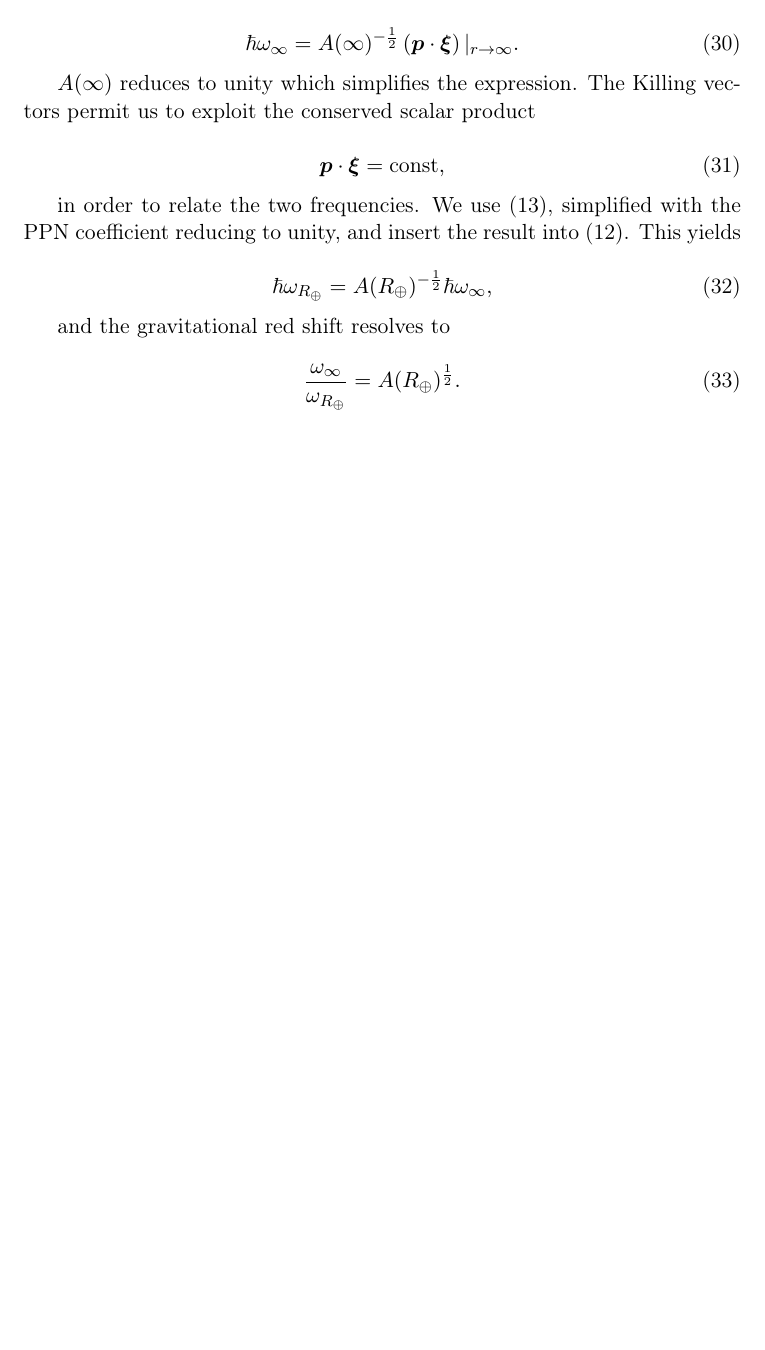
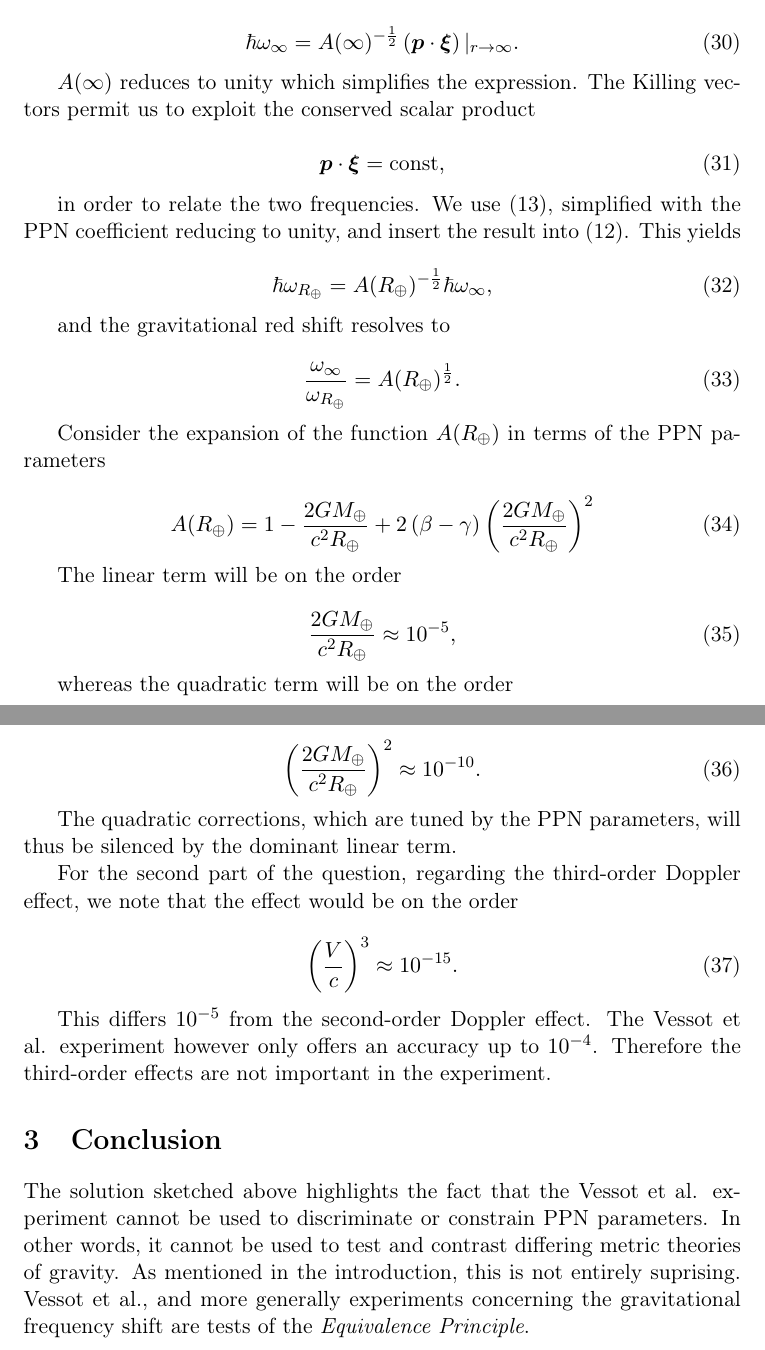
Before and after one commit to Eharriman/physics-problems, a LaTeX document (tex/problem_001_PPN-Redshift.tex): part of page 8 of 8 before the commit and two parts of pages 8 and 9 of 9 after it, the two joined at a grey line, cut so that both start at the same text, the shorter picture padded with empty space. Compiled offline with pdfLaTeX.

Commit message:
wrapping up

```diff
--- a/tex/problem_001_PPN-Redshift.tex
+++ b/tex/problem_001_PPN-Redshift.tex
@@ -236,4 +236,36 @@ and the gravitational red shift resolves to
    \frac{\omega_{\infty}}{\omega_{R_{\oplus}}} = A(R_{\oplus})^{\frac{1}{2}}.
 \end{equation}
 
+Consider the expansion of the function $A(R_{\oplus})$ in terms of the PPN parameters
+
+\begin{equation}
+   A(R_{\oplus}) = 1 - \frac{2GM_{\oplus}}{c^2 R_{\oplus}} + 2 \left( \beta - \gamma \right) \left( \frac{2GM_{\oplus}}{c^2 R_{\oplus}} \right)^2
+\end{equation}
+
+The linear term will be on the order
+
+\begin{equation}
+   \frac{2GM_{\oplus}}{c^2 R_{\oplus}} \approx 10^{-5},
+\end{equation}
+
+whereas the quadratic term will be on the order
+
+\begin{equation}
+   \left(\frac{2GM_{\oplus}}{c^2 R_{\oplus}}\right)^2 \approx 10^{-10}.
+\end{equation}
+
+The quadratic corrections, which are tuned by the PPN parameters, will thus be silenced by the dominant linear term.
+
+For the second part of the question, regarding the third-order Doppler effect, we note that the effect would be on the order
+
+\begin{equation}
+   \left(\frac{V}{c}\right)^3 \approx 10^{-15}.
+\end{equation}
+
+This differs $10^{-5}$ from the second-order Doppler effect. The Vessot et al. experiment however only offers an accuracy up to $10^{-4}$. Therefore the third-order effects are not important in the experiment.
+
+\section{Conclusion}
+
+The solution sketched above highlights the fact that the Vessot et al. experiment cannot be used to discriminate or constrain PPN parameters. In other words, it cannot be used to test and contrast differing metric theories of gravity. As mentioned in the introduction, this is not entirely suprising. Vessot et al., and more generally experiments concerning the gravitational frequency shift are tests of the \textit{Equivalence Principle}.
+
 \end{document}
```
Also changed, not shown: problems/problem_001_PPN-Redshift.pdf, tex/problem_001_PPN-Redshift.tex (2 more changed lines).
